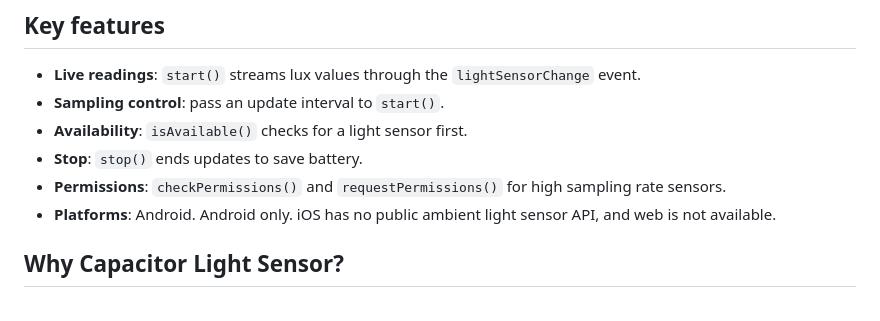
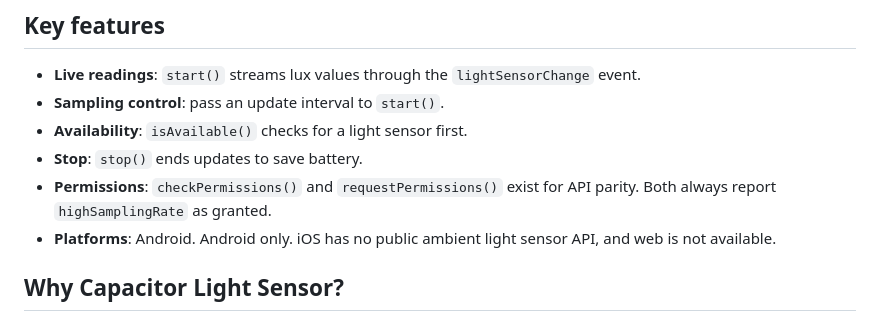
Before and after one commit to Cap-go/capacitor-light-sensor, a Markdown page: README.md, the part around the change. GitHub-like rendering.

Commit message:
docs: README accuracy fixes from CodeRabbit review (#9)

```diff
--- a/README.md
+++ b/README.md
@@ -21,7 +21,7 @@ Read the ambient light level from the device sensor in your Capacitor app, to ad
 - **Sampling control**: pass an update interval to `start()`.
 - **Availability**: `isAvailable()` checks for a light sensor first.
 - **Stop**: `stop()` ends updates to save battery.
-- **Permissions**: `checkPermissions()` and `requestPermissions()` for high sampling rate sensors.
+- **Permissions**: `checkPermissions()` and `requestPermissions()` exist for API parity. Both always report `highSamplingRate` as granted.
 - **Platforms**: Android. Android only. iOS has no public ambient light sensor API, and web is not available.
 
 ## Why Capacitor Light Sensor?
```
